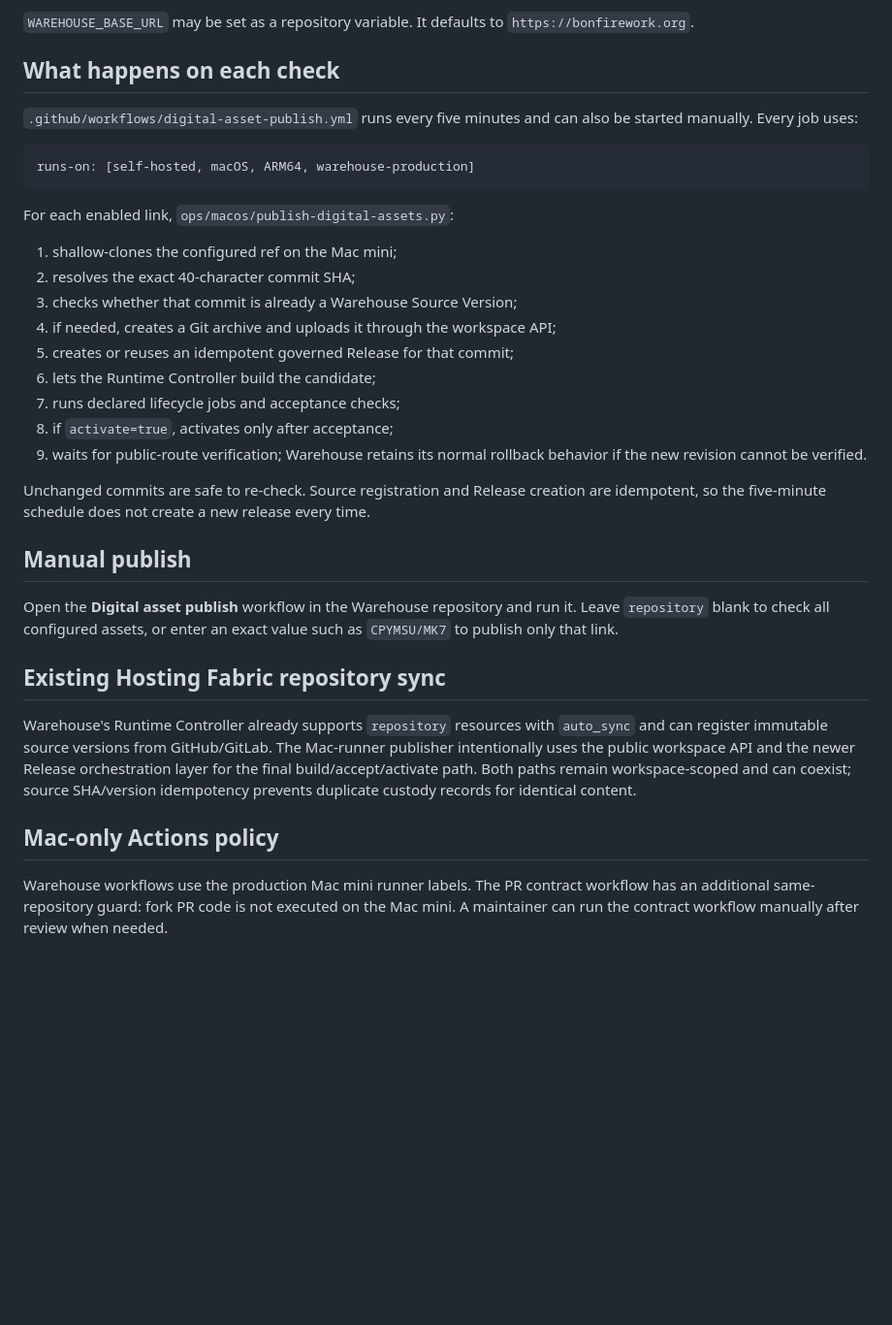
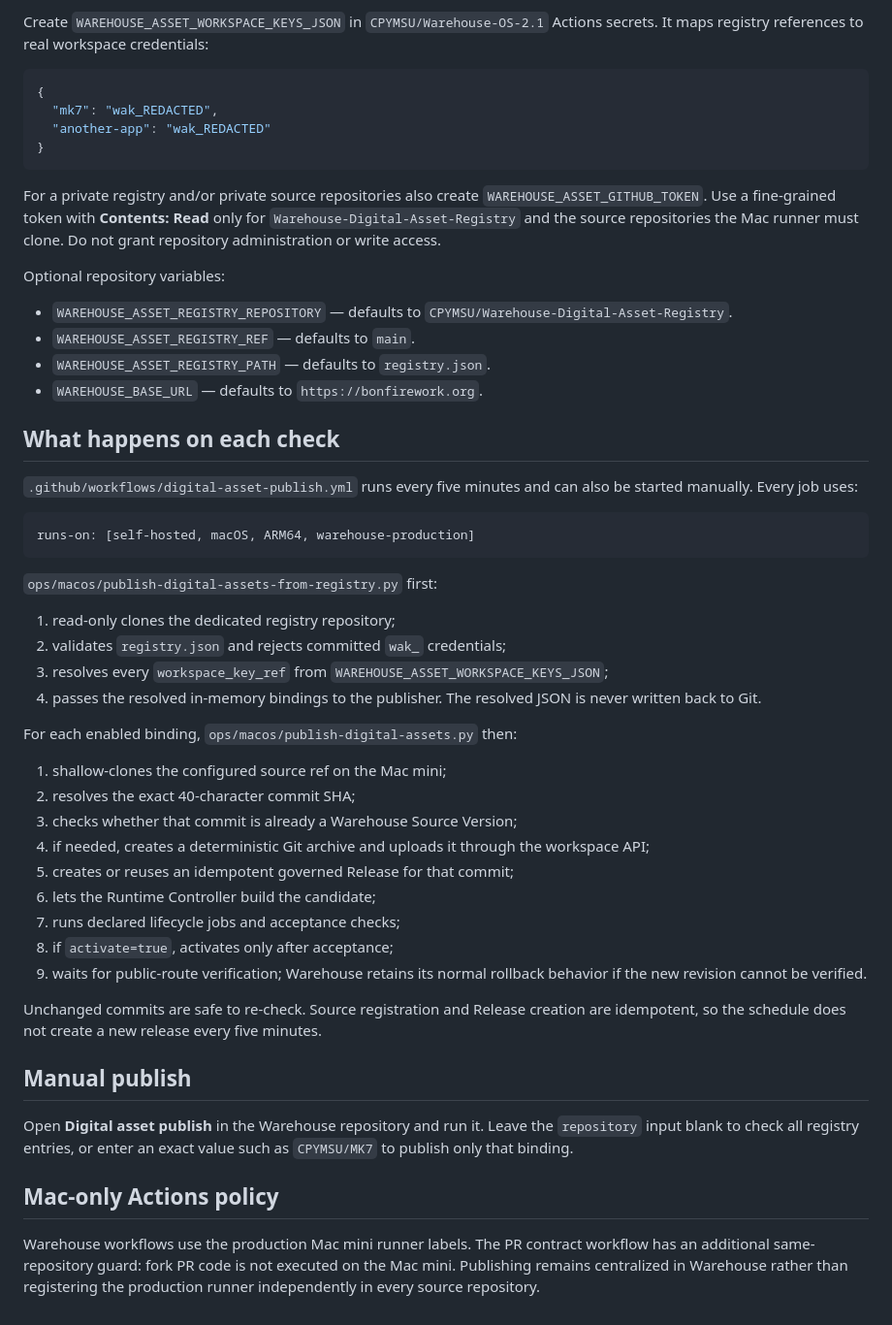
Before and after one commit to CPYMSU/Warehouse-OS-2.1, a Markdown page: docs/github-digital-asset-publishing.md, the part around one of its changes. Shown at 97% size. Drawn GitHub-style; blank space fills up the shorter version.

````diff
--- a/docs/github-digital-asset-publishing.md
+++ b/docs/github-digital-asset-publishing.md
@@ -86,6 +96,27 @@ not grant administration or write access.
 
-`WAREHOUSE_BASE_URL` may be set as a repository variable. It defaults to
-`https://bonfirework.org`.
+Create `WAREHOUSE_ASSET_WORKSPACE_KEYS_JSON` in
+`CPYMSU/Warehouse-OS-2.1` Actions secrets. It maps registry references to real
+workspace credentials:
+
+```json
+{
+  "mk7": "wak_REDACTED",
+  "another-app": "wak_REDACTED"
+}
+```
+
+For a private registry and/or private source repositories also create
+`WAREHOUSE_ASSET_GITHUB_TOKEN`. Use a fine-grained token with **Contents: Read**
+only for `Warehouse-Digital-Asset-Registry` and the source repositories the Mac
+runner must clone. Do not grant repository administration or write access.
+
+Optional repository variables:
+
+- `WAREHOUSE_ASSET_REGISTRY_REPOSITORY` — defaults to
+  `CPYMSU/Warehouse-Digital-Asset-Registry`.
+- `WAREHOUSE_ASSET_REGISTRY_REF` — defaults to `main`.
+- `WAREHOUSE_ASSET_REGISTRY_PATH` — defaults to `registry.json`.
+- `WAREHOUSE_BASE_URL` — defaults to `https://bonfirework.org`.
 
 ## What happens on each check
 
@@ -96,12 +127,22 @@ also be started manually. Every job uses:
 runs-on: [self-hosted, macOS, ARM64, warehouse-production]
 ```
 
-For each enabled link, `ops/macos/publish-digital-assets.py`:
+`ops/macos/publish-digital-assets-from-registry.py` first:
 
-1. shallow-clones the configured ref on the Mac mini;
+1. read-only clones the dedicated registry repository;
+2. validates `registry.json` and rejects committed `wak_` credentials;
+3. resolves every `workspace_key_ref` from
+   `WAREHOUSE_ASSET_WORKSPACE_KEYS_JSON`;
+4. passes the resolved in-memory bindings to the publisher. The resolved JSON is
+   never written back to Git.
+
+For each enabled binding, `ops/macos/publish-digital-assets.py` then:
+
+1. shallow-clones the configured source ref on the Mac mini;
 2. resolves the exact 40-character commit SHA;
 3. checks whether that commit is already a Warehouse Source Version;
-4. if needed, creates a Git archive and uploads it through the workspace API;
+4. if needed, creates a deterministic Git archive and uploads it through the
+   workspace API;
 5. creates or reuses an idempotent governed Release for that commit;
 6. lets the Runtime Controller build the candidate;
 7. runs declared lifecycle jobs and acceptance checks;
@@ -110,27 +151,17 @@ For each enabled link, `ops/macos/publish-digital-assets.py`:
    behavior if the new revision cannot be verified.
 
 Unchanged commits are safe to re-check. Source registration and Release creation
-are idempotent, so the five-minute schedule does not create a new release every
-time.
+are idempotent, so the schedule does not create a new release every five minutes.
 
 ## Manual publish
 
-Open the **Digital asset publish** workflow in the Warehouse repository and run
-it. Leave `repository` blank to check all configured assets, or enter an exact
-value such as `CPYMSU/MK7` to publish only that link.
-
-## Existing Hosting Fabric repository sync
-
-Warehouse's Runtime Controller already supports `repository` resources with
-`auto_sync` and can register immutable source versions from GitHub/GitLab. The
-Mac-runner publisher intentionally uses the public workspace API and the newer
-Release orchestration layer for the final build/accept/activate path. Both paths
-remain workspace-scoped and can coexist; source SHA/version idempotency prevents
-duplicate custody records for identical content.
+Open **Digital asset publish** in the Warehouse repository and run it. Leave the
+`repository` input blank to check all registry entries, or enter an exact value
+such as `CPYMSU/MK7` to publish only that binding.
 
 ## Mac-only Actions policy
 
 Warehouse workflows use the production Mac mini runner labels. The PR contract
 workflow has an additional same-repository guard: fork PR code is not executed
-on the Mac mini. A maintainer can run the contract workflow manually after
-review when needed.
+on the Mac mini. Publishing remains centralized in Warehouse rather than
+registering the production runner independently in every source repository.
````
Also changed, not shown: other parts of docs/github-digital-asset-publishing.md (+41 -31 lines).
